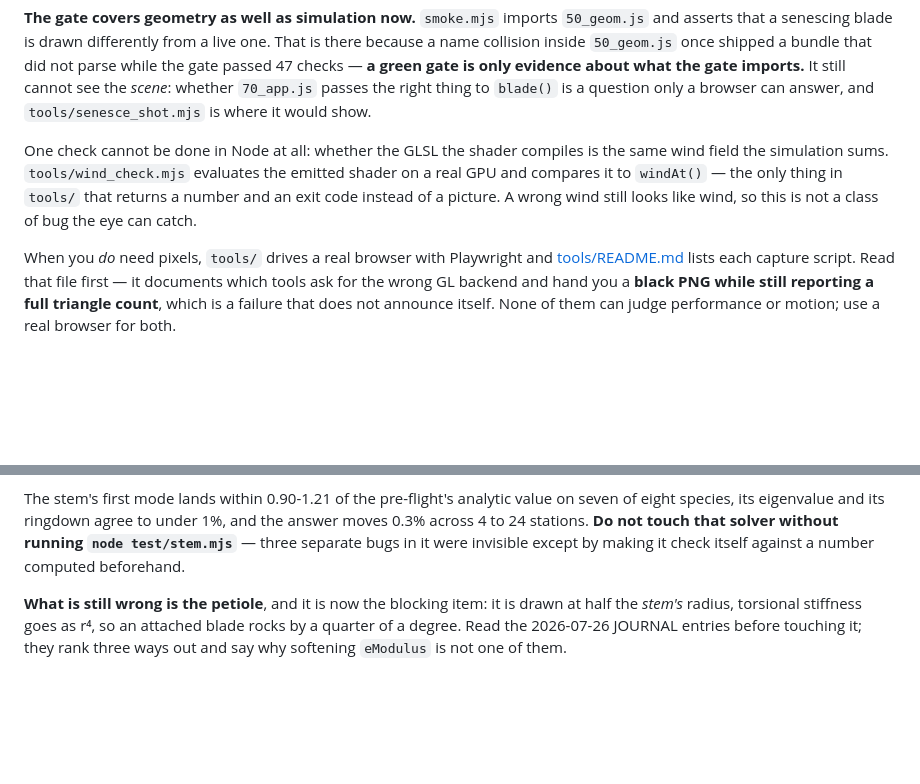
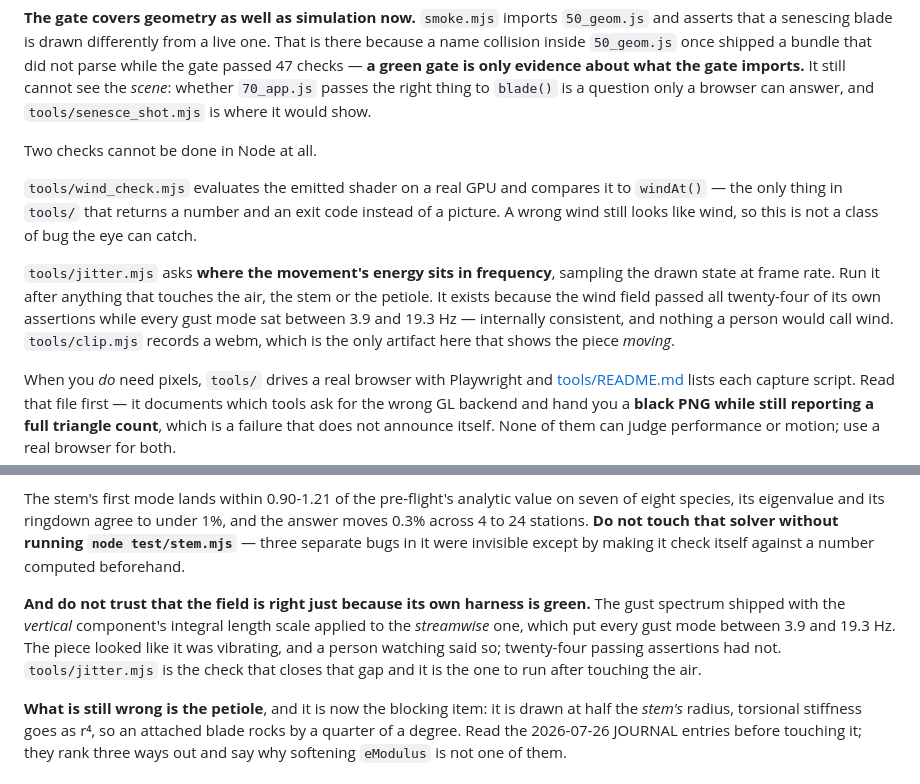
Before and after one commit to aj-dev-smith/canalisation, a Markdown page: CLAUDE.md, 2 parts joined by grey strips. Rendered like a GitHub page; blank space fills up the shorter version.

```diff
--- a/CLAUDE.md
+++ b/CLAUDE.md
@@ -108,11 +108,19 @@ evidence about what the gate imports.** It still cannot see the *scene*: whether
 `70_app.js` passes the right thing to `blade()` is a question only a browser can
 answer, and `tools/senesce_shot.mjs` is where it would show.
 
-One check cannot be done in Node at all: whether the GLSL the shader compiles is the
-same wind field the simulation sums. `tools/wind_check.mjs` evaluates the emitted
-shader on a real GPU and compares it to `windAt()` — the only thing in `tools/` that
-returns a number and an exit code instead of a picture. A wrong wind still looks like
-wind, so this is not a class of bug the eye can catch.
+Two checks cannot be done in Node at all.
+
+`tools/wind_check.mjs` evaluates the emitted shader on a real GPU and compares it to
+`windAt()` — the only thing in `tools/` that returns a number and an exit code instead of
+a picture. A wrong wind still looks like wind, so this is not a class of bug the eye can
+catch.
+
+`tools/jitter.mjs` asks **where the movement's energy sits in frequency**, sampling the
+drawn state at frame rate. Run it after anything that touches the air, the stem or the
+petiole. It exists because the wind field passed all twenty-four of its own assertions
+while every gust mode sat between 3.9 and 19.3 Hz — internally consistent, and nothing a
+person would call wind. `tools/clip.mjs` records a webm, which is the only artifact here
+that shows the piece *moving*.
 
 When you *do* need pixels, `tools/` drives a real browser with Playwright and
 [tools/README.md](tools/README.md) lists each capture script. Read that file first —
@@ -257,6 +265,13 @@ answer moves 0.3% across 4 to 24 stations. **Do not touch that solver without ru
 `node test/stem.mjs`** — three separate bugs in it were invisible except by making it
 check itself against a number computed beforehand.
 
+**And do not trust that the field is right just because its own harness is green.** The
+gust spectrum shipped with the *vertical* component's integral length scale applied to
+the *streamwise* one, which put every gust mode between 3.9 and 19.3 Hz. The piece looked
+like it was vibrating, and a person watching said so; twenty-four passing assertions had
+not. `tools/jitter.mjs` is the check that closes that gap and it is the one to run after
+touching the air.
+
 **What is still wrong is the petiole**, and it is now the blocking item: it is drawn at
 half the *stem's* radius, torsional stiffness goes as r⁴, so an attached blade rocks by
 a quarter of a degree. Read the 2026-07-26 JOURNAL entries before touching it; they rank
```
Also changed, not shown: tools/README.md (+13 -0 lines).
